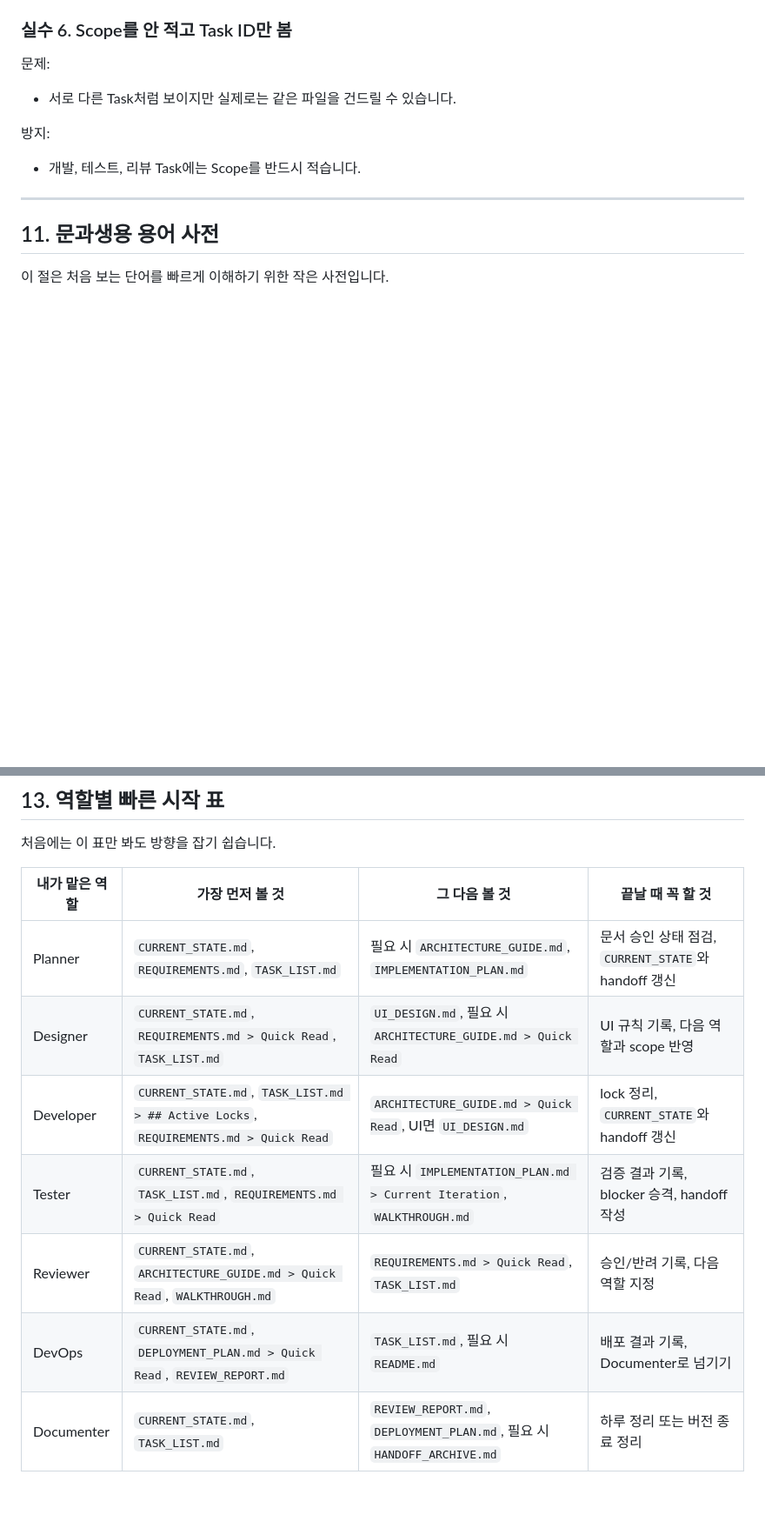
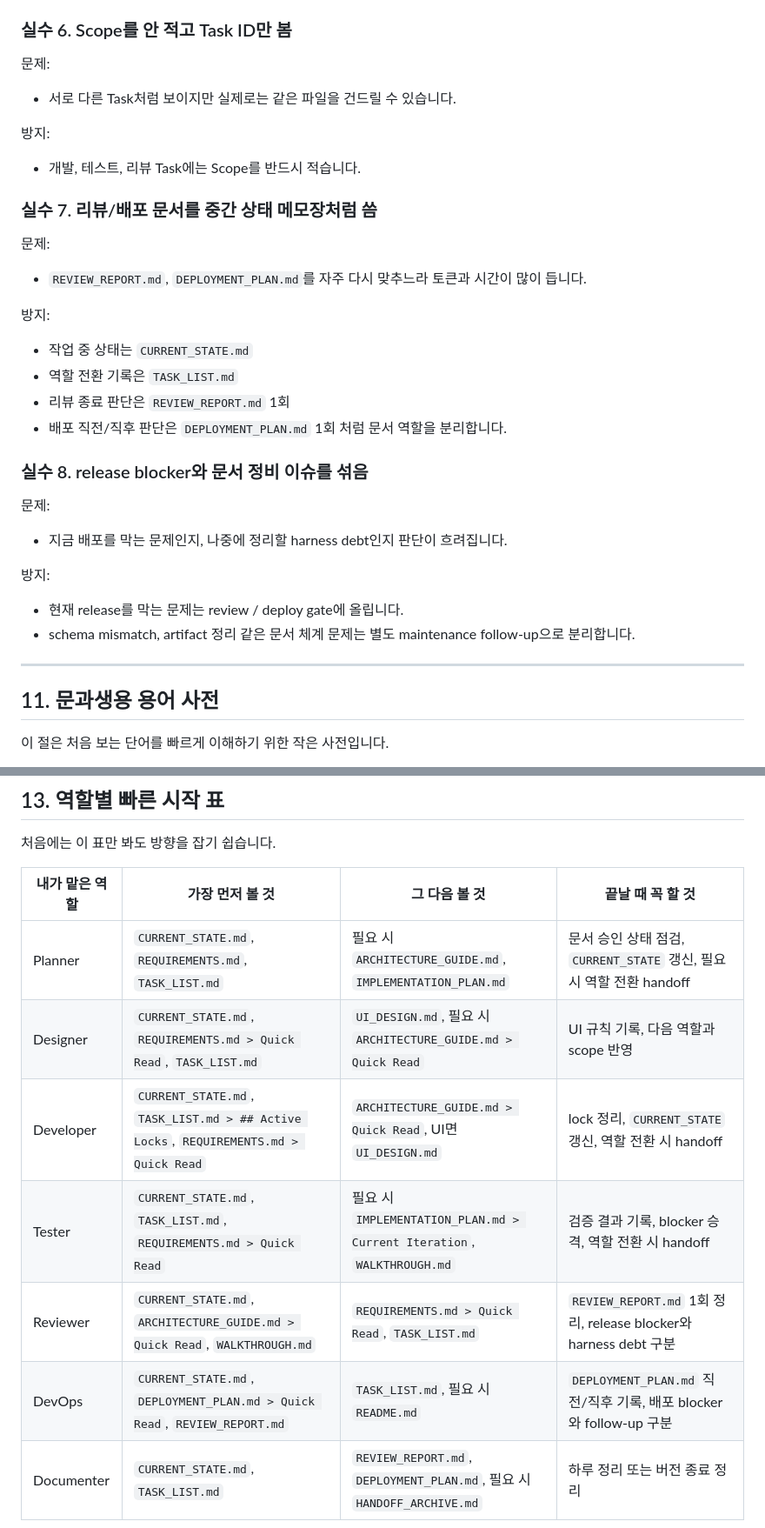
Before and after one commit to Heeyoung-Ahn/repo_harness_template, a Markdown page: PROJECT_WORKFLOW_MANUAL.md, 2 parts joined by grey strips. Shown at 87% size. GitHub-like rendering; blank space fills up the shorter version.

Commit message:
Update workflow manual for streamlined artifact updates

```diff
--- a/PROJECT_WORKFLOW_MANUAL.md
+++ b/PROJECT_WORKFLOW_MANUAL.md
@@ -582,6 +610,25 @@ worktree는 **작업 공간을 물리적으로 분리하는 방식**입니다.
 
 방지:
 - 개발, 테스트, 리뷰 Task에는 Scope를 반드시 적습니다.
+
+### 실수 7. 리뷰/배포 문서를 중간 상태 메모장처럼 씀
+문제:
+- `REVIEW_REPORT.md`, `DEPLOYMENT_PLAN.md`를 자주 다시 맞추느라 토큰과 시간이 많이 듭니다.
+
+방지:
+- 작업 중 상태는 `CURRENT_STATE.md`
+- 역할 전환 기록은 `TASK_LIST.md`
+- 리뷰 종료 판단은 `REVIEW_REPORT.md` 1회
+- 배포 직전/직후 판단은 `DEPLOYMENT_PLAN.md` 1회
+처럼 문서 역할을 분리합니다.
+
+### 실수 8. release blocker와 문서 정비 이슈를 섞음
+문제:
+- 지금 배포를 막는 문제인지, 나중에 정리할 harness debt인지 판단이 흐려집니다.
+
+방지:
+- 현재 release를 막는 문제는 review / deploy gate에 올립니다.
+- schema mismatch, artifact 정리 같은 문서 체계 문제는 별도 maintenance follow-up으로 분리합니다.
 
 ---
 
@@ -627,12 +674,12 @@ worktree는 **작업 공간을 물리적으로 분리하는 방식**입니다.
 
 | 내가 맡은 역할 | 가장 먼저 볼 것 | 그 다음 볼 것 | 끝날 때 꼭 할 것 |
 |---|---|---|---|
-| Planner | `CURRENT_STATE.md`, `REQUIREMENTS.md`, `TASK_LIST.md` | 필요 시 `ARCHITECTURE_GUIDE.md`, `IMPLEMENTATION_PLAN.md` | 문서 승인 상태 점검, `CURRENT_STATE`와 handoff 갱신 |
+| Planner | `CURRENT_STATE.md`, `REQUIREMENTS.md`, `TASK_LIST.md` | 필요 시 `ARCHITECTURE_GUIDE.md`, `IMPLEMENTATION_PLAN.md` | 문서 승인 상태 점검, `CURRENT_STATE` 갱신, 필요 시 역할 전환 handoff |
 | Designer | `CURRENT_STATE.md`, `REQUIREMENTS.md > Quick Read`, `TASK_LIST.md` | `UI_DESIGN.md`, 필요 시 `ARCHITECTURE_GUIDE.md > Quick Read` | UI 규칙 기록, 다음 역할과 scope 반영 |
-| Developer | `CURRENT_STATE.md`, `TASK_LIST.md > ## Active Locks`, `REQUIREMENTS.md > Quick Read` | `ARCHITECTURE_GUIDE.md > Quick Read`, UI면 `UI_DESIGN.md` | lock 정리, `CURRENT_STATE`와 handoff 갱신 |
-| Tester | `CURRENT_STATE.md`, `TASK_LIST.md`, `REQUIREMENTS.md > Quick Read` | 필요 시 `IMPLEMENTATION_PLAN.md > Current Iteration`, `WALKTHROUGH.md` | 검증 결과 기록, blocker 승격, handoff 작성 |
-| Reviewer | `CURRENT_STATE.md`, `ARCHITECTURE_GUIDE.md > Quick Read`, `WALKTHROUGH.md` | `REQUIREMENTS.md > Quick Read`, `TASK_LIST.md` | 승인/반려 기록, 다음 역할 지정 |
-| DevOps | `CURRENT_STATE.md`, `DEPLOYMENT_PLAN.md > Quick Read`, `REVIEW_REPORT.md` | `TASK_LIST.md`, 필요 시 `README.md` | 배포 결과 기록, Documenter로 넘기기 |
+| Developer | `CURRENT_STATE.md`, `TASK_LIST.md > ## Active Locks`, `REQUIREMENTS.md > Quick Read` | `ARCHITECTURE_GUIDE.md > Quick Read`, UI면 `UI_DESIGN.md` | lock 정리, `CURRENT_STATE` 갱신, 역할 전환 시 handoff |
+| Tester | `CURRENT_STATE.md`, `TASK_LIST.md`, `REQUIREMENTS.md > Quick Read` | 필요 시 `IMPLEMENTATION_PLAN.md > Current Iteration`, `WALKTHROUGH.md` | 검증 결과 기록, blocker 승격, 역할 전환 시 handoff |
+| Reviewer | `CURRENT_STATE.md`, `ARCHITECTURE_GUIDE.md > Quick Read`, `WALKTHROUGH.md` | `REQUIREMENTS.md > Quick Read`, `TASK_LIST.md` | `REVIEW_REPORT.md` 1회 정리, release blocker와 harness debt 구분 |
+| DevOps | `CURRENT_STATE.md`, `DEPLOYMENT_PLAN.md > Quick Read`, `REVIEW_REPORT.md` | `TASK_LIST.md`, 필요 시 `README.md` | `DEPLOYMENT_PLAN.md` 직전/직후 기록, 배포 blocker와 follow-up 구분 |
 | Documenter | `CURRENT_STATE.md`, `TASK_LIST.md` | `REVIEW_REPORT.md`, `DEPLOYMENT_PLAN.md`, 필요 시 `HANDOFF_ARCHIVE.md` | 하루 정리 또는 버전 종료 정리 |
 
 ---
```
Also changed, not shown: other parts of PROJECT_WORKFLOW_MANUAL.md (+32 -4 lines).
